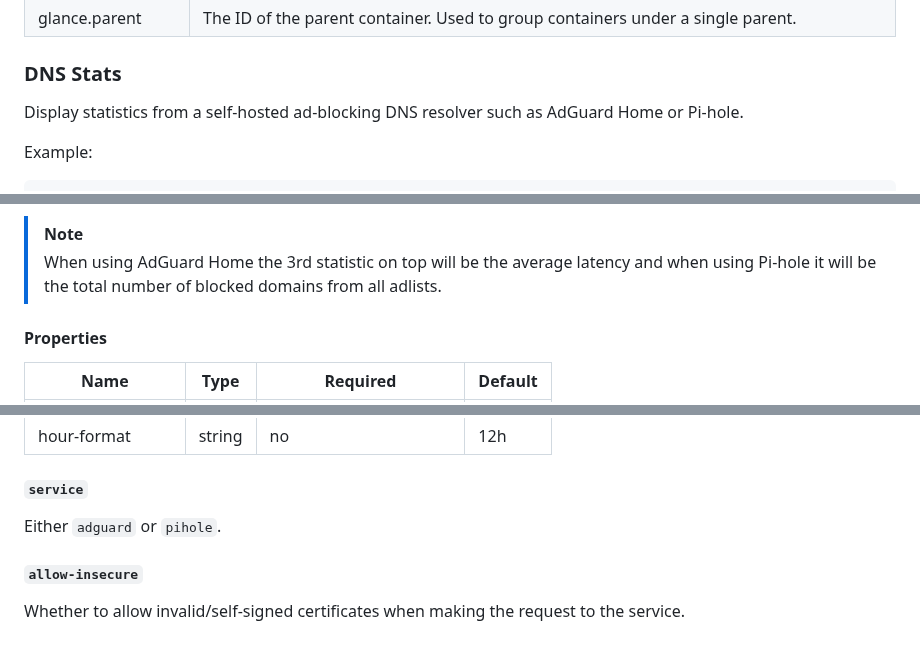
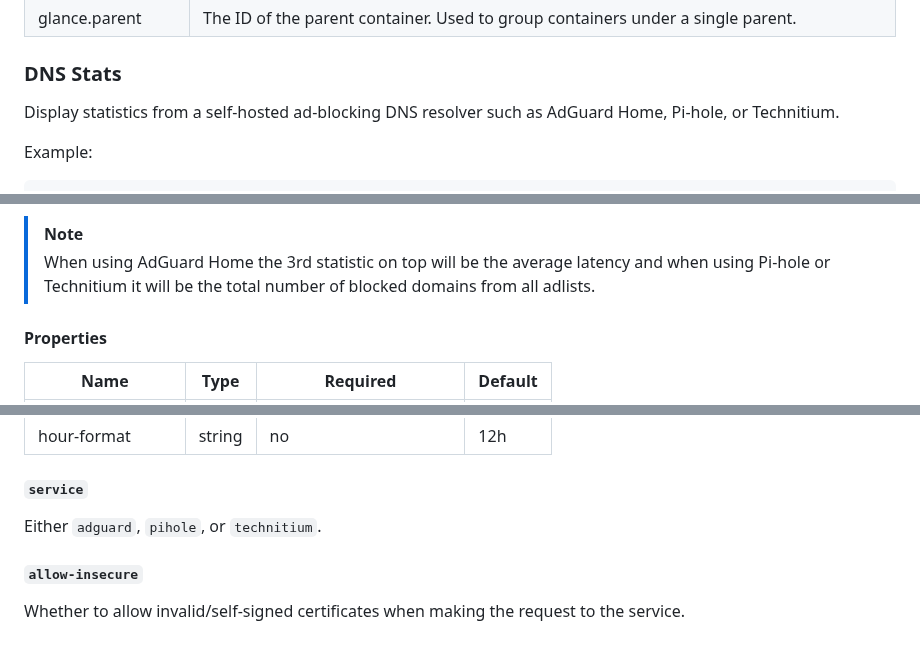
Before and after one commit to glanceapp/glance, a Markdown page: docs/configuration.md, 3 parts joined by grey strips. Drawn GitHub-style.

Commit message:
Added configuration documentation for Technitium dns-stats service

```diff
--- a/docs/configuration.md
+++ b/docs/configuration.md
@@ -1737,7 +1737,7 @@ The path to the Docker socket.
 | glance.parent | The ID of the parent container. Used to group containers under a single parent. |
 
 ### DNS Stats
-Display statistics from a self-hosted ad-blocking DNS resolver such as AdGuard Home or Pi-hole.
+Display statistics from a self-hosted ad-blocking DNS resolver such as AdGuard Home, Pi-hole, or Technitium.
 
 Example:
 
@@ -1755,7 +1755,7 @@ Preview:
 
 > [!NOTE]
 >
-> When using AdGuard Home the 3rd statistic on top will be the average latency and when using Pi-hole it will be the total number of blocked domains from all adlists.
+> When using AdGuard Home the 3rd statistic on top will be the average latency and when using Pi-hole or Technitium it will be the total number of blocked domains from all adlists.
 
 #### Properties
 
@@ -1772,7 +1772,7 @@ Preview:
 | hour-format | string | no | 12h |
 
 ##### `service`
-Either `adguard` or `pihole`.
+Either `adguard`, `pihole`, or `technitium`.
 
 ##### `allow-insecure`
 Whether to allow invalid/self-signed certificates when making the request to the service.
```
Also changed, not shown: other parts of docs/configuration.md (+1 -1 lines).
